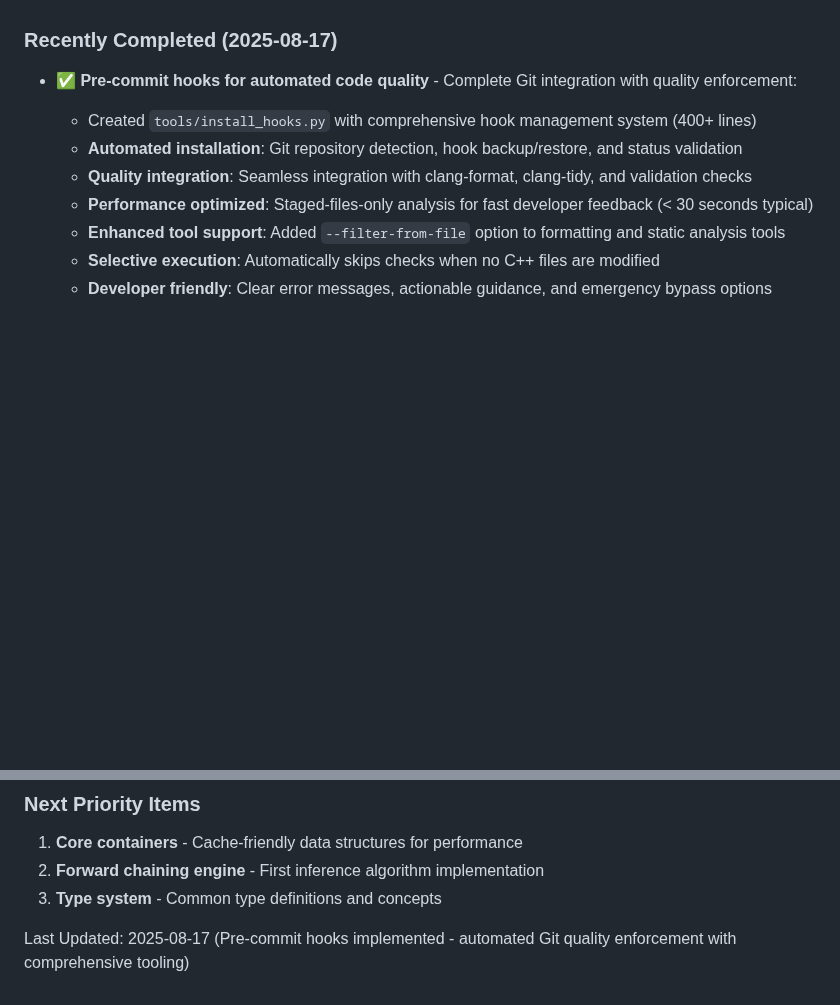
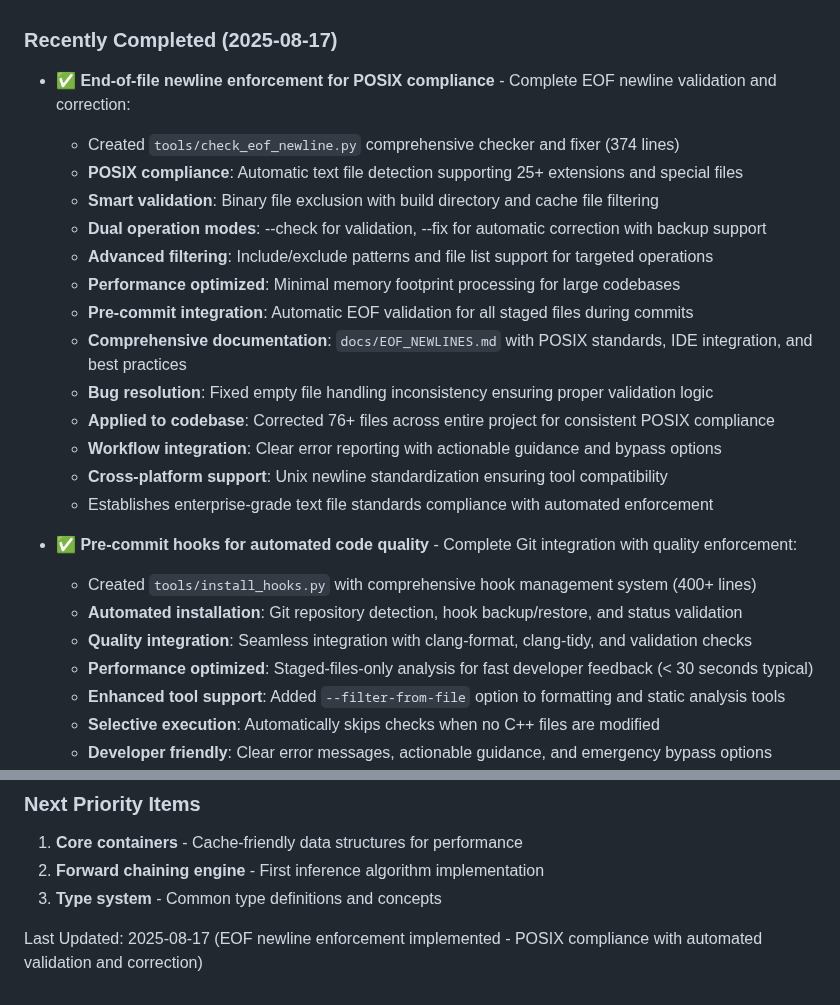
Before and after one commit to dbjwhs/inference-systems-lab, a Markdown page: WORK_TODO.md, 2 parts joined by grey strips. Rendered like a GitHub page; blank space fills up the shorter version.

Commit message:
Update WORK_TODO.md with EOF newline enforcement completion
Document comprehensive EOF newline validation and correction implementation:
• Added detailed completion tracking for EOF newline enforcement tooling
• Documented POSIX compliance features and automated validation capabilities
• Updated timestamp to reflect latest EOF newline milestone completion
• Highlighted bug resolution and enterprise-grade text file standards

🤖 Generated with [Claude Code](https://claude.ai/code)

Co-Authored-By: Claude <noreply@anthropic.com>

```diff
--- a/WORK_TODO.md
+++ b/WORK_TODO.md
@@ -297,6 +297,21 @@ When tackling any item:
 
 ### Recently Completed (2025-08-17)
 
+- **✅ End-of-file newline enforcement for POSIX compliance** - Complete EOF newline validation and correction:
+  - Created `tools/check_eof_newline.py` comprehensive checker and fixer (374 lines)
+  - **POSIX compliance**: Automatic text file detection supporting 25+ extensions and special files
+  - **Smart validation**: Binary file exclusion with build directory and cache file filtering
+  - **Dual operation modes**: --check for validation, --fix for automatic correction with backup support
+  - **Advanced filtering**: Include/exclude patterns and file list support for targeted operations
+  - **Performance optimized**: Minimal memory footprint processing for large codebases
+  - **Pre-commit integration**: Automatic EOF validation for all staged files during commits
+  - **Comprehensive documentation**: `docs/EOF_NEWLINES.md` with POSIX standards, IDE integration, and best practices
+  - **Bug resolution**: Fixed empty file handling inconsistency ensuring proper validation logic
+  - **Applied to codebase**: Corrected 76+ files across entire project for consistent POSIX compliance
+  - **Workflow integration**: Clear error reporting with actionable guidance and bypass options
+  - **Cross-platform support**: Unix newline standardization ensuring tool compatibility
+  - Establishes enterprise-grade text file standards compliance with automated enforcement
+
 - **✅ Pre-commit hooks for automated code quality** - Complete Git integration with quality enforcement:
   - Created `tools/install_hooks.py` with comprehensive hook management system (400+ lines)
   - **Automated installation**: Git repository detection, hook backup/restore, and status validation
@@ -461,4 +476,4 @@ When tackling any item:
 2. **Forward chaining engine** - First inference algorithm implementation
 3. **Type system** - Common type definitions and concepts
 
-Last Updated: 2025-08-17 (Pre-commit hooks implemented - automated Git quality enforcement with comprehensive tooling)
+Last Updated: 2025-08-17 (EOF newline enforcement implemented - POSIX compliance with automated validation and correction)
```
